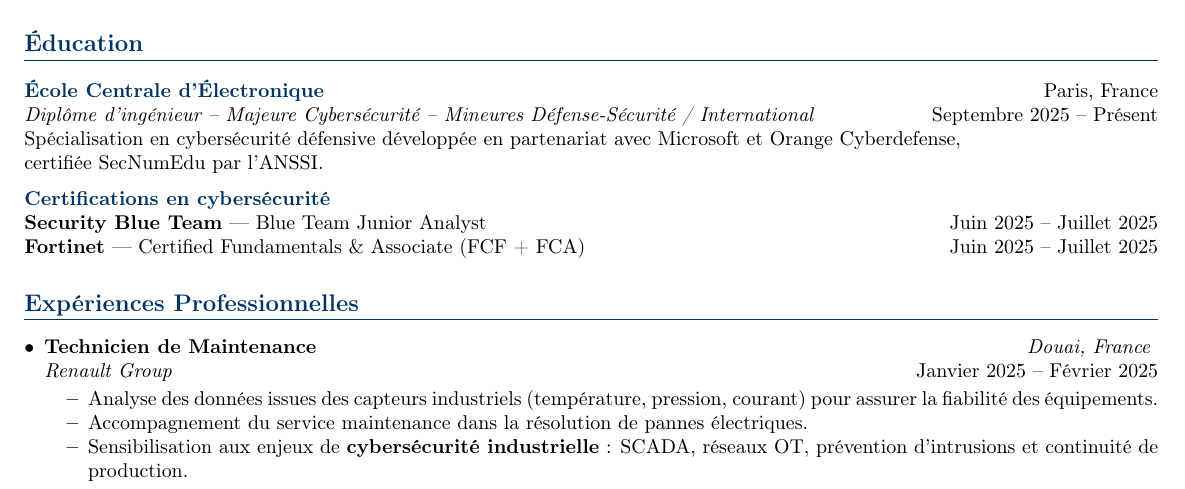
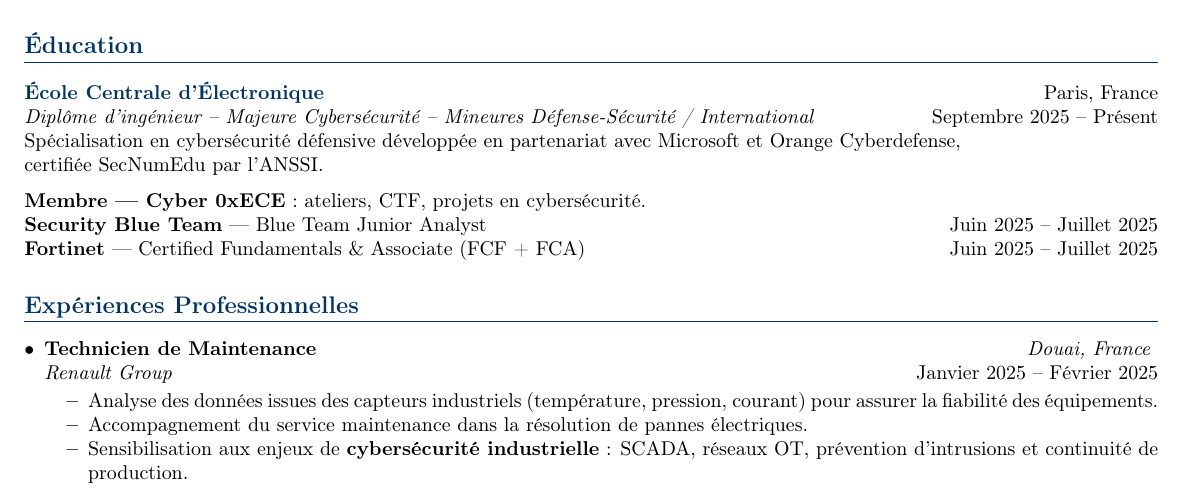
Before and after one commit to angel0x7/Resume, a LaTeX CV (resume.tex): part of the page, cut so that both start at the same text. Compiled offline with pdfLaTeX.

Commit message:
Update resume.tex

```diff
--- a/resume.tex
+++ b/resume.tex
@@ -57,7 +57,7 @@ Guidé par la passion et motivé par l’action, je recherche un stage technique
 Spécialisation en cybersécurité défensive développée en partenariat avec Microsoft et Orange Cyberdefense,\\ certifiée SecNumEdu par l’ANSSI.
 
 \noindent
-\linkedtitle{https://angel0x7.github.io}{Certifications en cybersécurité} \\
+\textbf{\href{https://www.linkedin.com/company/asso0xece/}{Membre — Cyber 0xECE}} : ateliers, CTF, projets en cybersécurité. \\
 \textbf{Security Blue Team} — Blue Team Junior Analyst \hfill Juin 2025 -- Juillet 2025 \\
 \textbf{Fortinet} — Certified Fundamentals \& Associate (FCF + FCA)\hfill Juin 2025 -- Juillet 2025
 % ======= PROFESSIONAL EXPERIENCE =======
```
